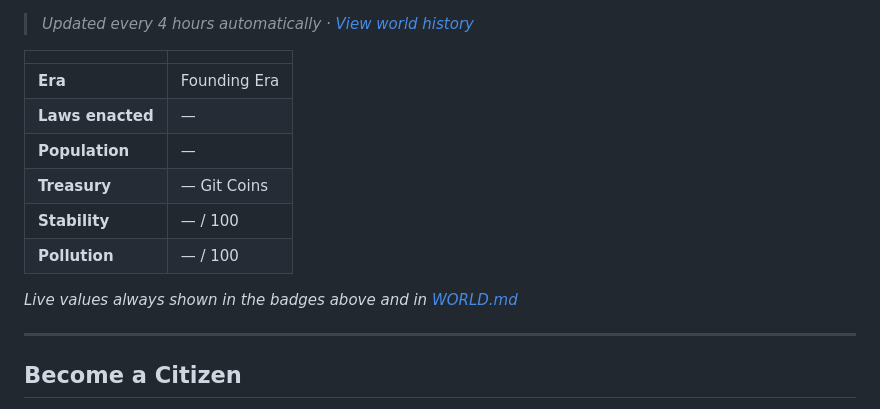
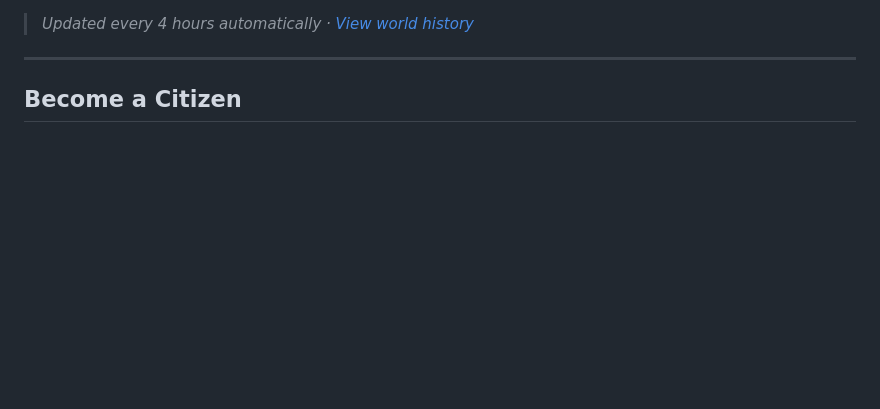
Before and after one commit to ordinary9843/gitizens, a Markdown page: README.md, the part around one of its changes. GitHub-like rendering; blank space fills up the shorter version.

```diff
--- a/README.md
+++ b/README.md
@@ -29,15 +29,4 @@ No admin. No server. Just a repo, some GitHub Actions, and the citizens who vote
 > *Updated every 4 hours automatically · [View world history](world/WORLD.md)*
-
-| | |
-|---|---|
-| **Era** | Founding Era |
-| **Laws enacted** | — |
-| **Population** | — |
-| **Treasury** | — Git Coins |
-| **Stability** | — / 100 |
-| **Pollution** | — / 100 |
-
-*Live values always shown in the badges above and in [WORLD.md](world/WORLD.md)*
 
 ---
 
```
Also changed, not shown: other parts of README.md (+2 -2 lines).
